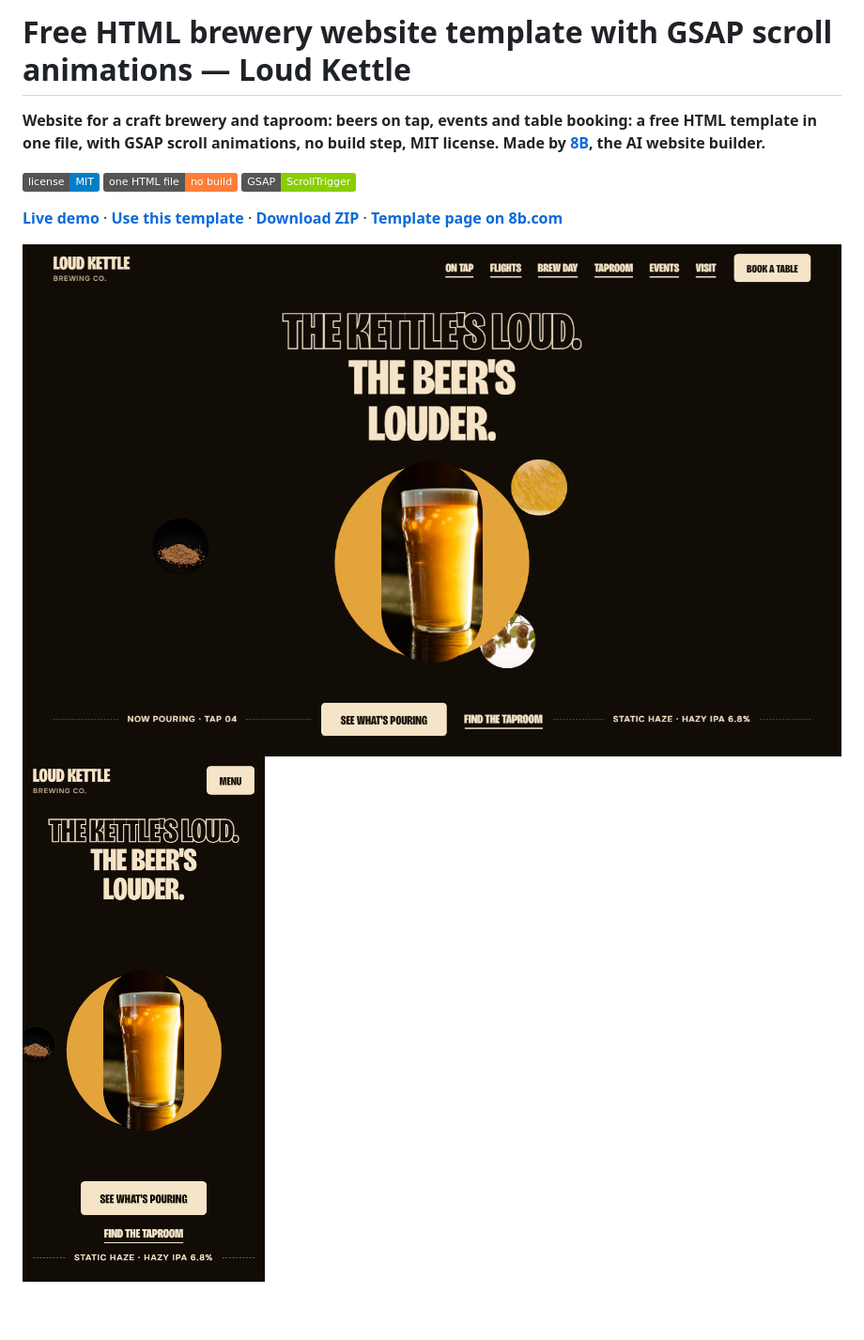
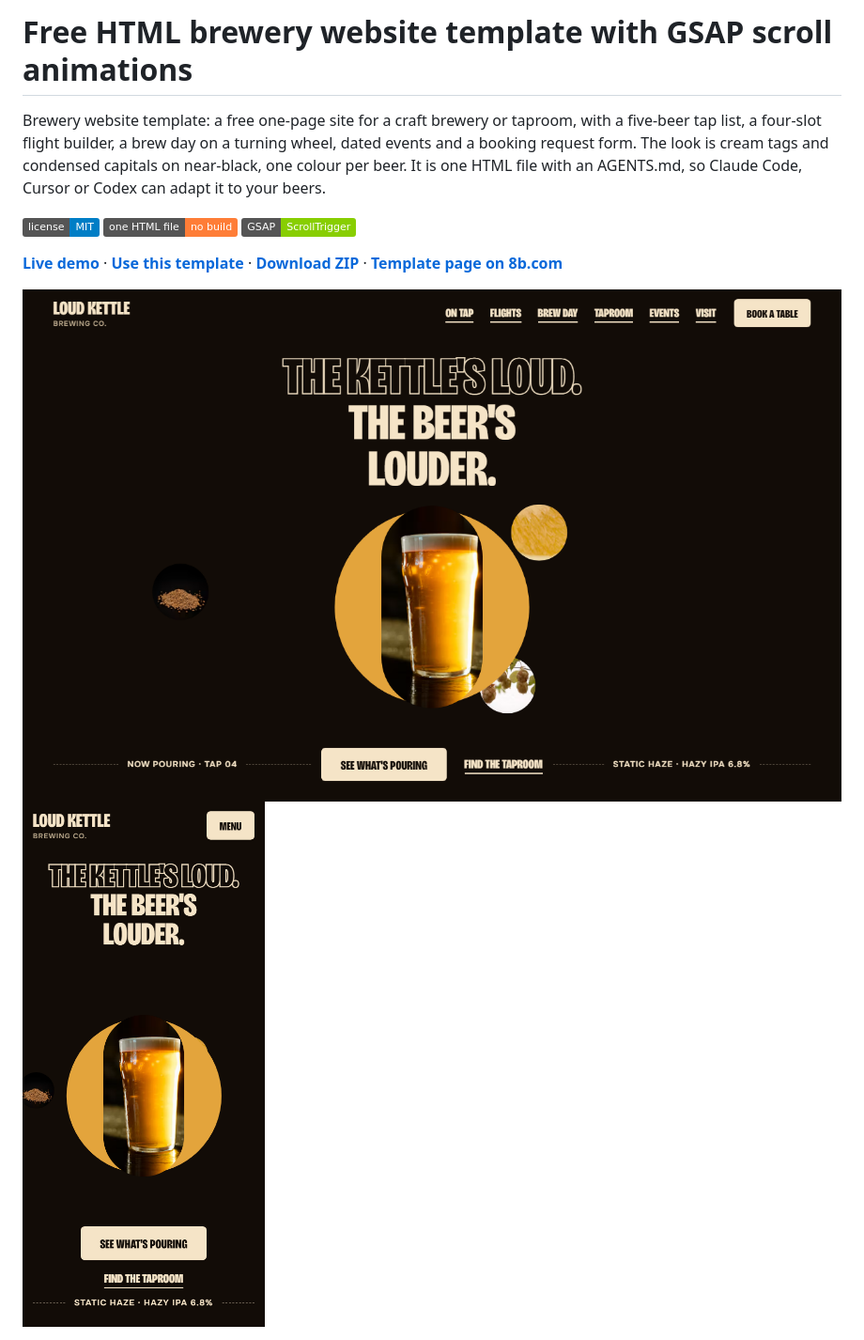
Before and after one commit to 8bsite/brewery-website-template, a Markdown page: README.md, the part around one of its changes. Shown at 94% size. Drawn GitHub-style; badges without logos; blank space fills up the shorter version.

```diff
--- a/README.md
+++ b/README.md
@@ -1,6 +1,6 @@
-# Free HTML brewery website template with GSAP scroll animations — Loud Kettle
+# Free HTML brewery website template with GSAP scroll animations
 
-**Website for a craft brewery and taproom: beers on tap, events and table booking: a free HTML template in one file, with GSAP scroll animations, no build step, MIT license. Made by [8B](https://8b.com/), the AI website builder.**
+Brewery website template: a free one-page site for a craft brewery or taproom, with a five-beer tap list, a four-slot flight builder, a brew day on a turning wheel, dated events and a booking request form. The look is cream tags and condensed capitals on near-black, one colour per beer. It is one HTML file with an AGENTS.md, so Claude Code, Cursor or Codex can adapt it to your beers.
 
 [![License: MIT](https://img.shields.io/badge/license-MIT-blue)](LICENSE) ![one HTML file: no build](https://img.shields.io/badge/one%20HTML%20file-no%20build-orange) ![GSAP: ScrollTrigger](https://img.shields.io/badge/GSAP-ScrollTrigger-88ce02)
 
```
Also changed, not shown: other parts of README.md (+47 -29 lines), AGENTS.md (+42 -48 lines).
